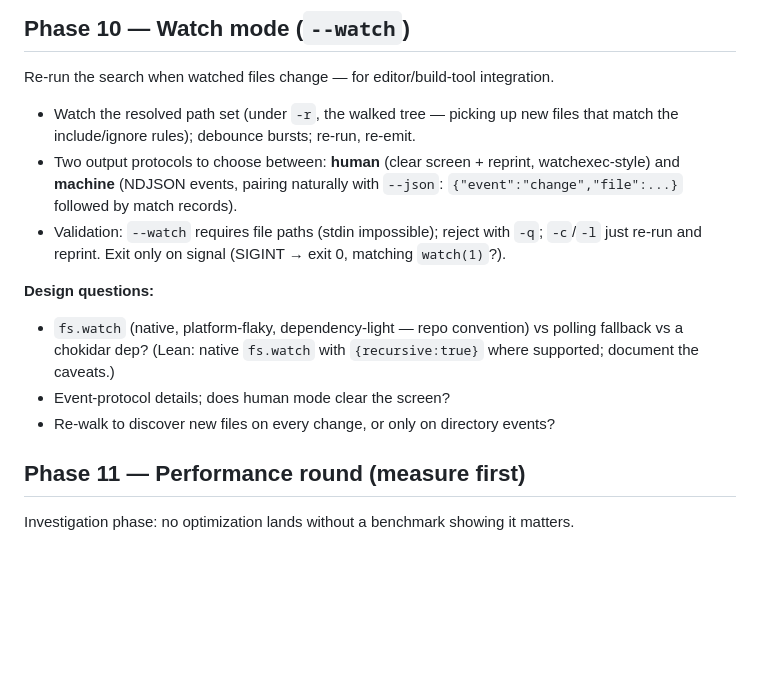
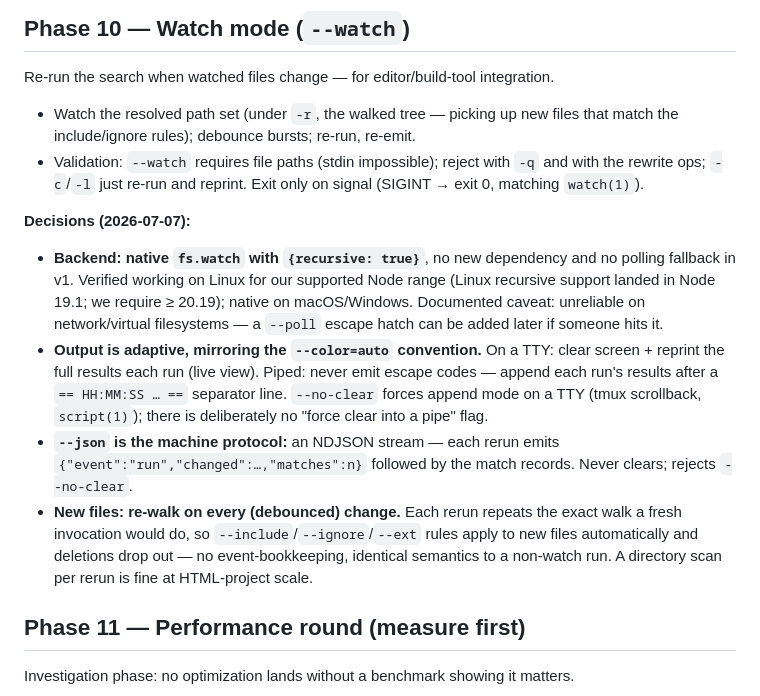
Before and after one commit to msbatarce/cssgrep, a Markdown page: ROADMAP.md, the part around the change. Drawn GitHub-style; blank space fills up the shorter version.

Commit message:
Settle Phase 10 design: native watch, adaptive output, re-walk discovery
Decisions from the 2026-07-07 discussion: native recursive fs.watch
(verified on Linux for our Node range; no new dependency, --poll
deferred until someone actually hits an NFS-style filesystem);
adaptive output mirroring --color=auto - TTY clears and reprints,
pipes get append mode with run separators, --no-clear forces append
on a TTY; --json as the machine protocol (NDJSON run events plus
match records, never clears); and new-file discovery by re-walking
per debounced change so include/ignore/--ext semantics stay
byte-identical to a fresh invocation.

Co-Authored-By: Claude Opus 4.8 (1M context) <noreply@anthropic.com>

```diff
--- a/ROADMAP.md
+++ b/ROADMAP.md
@@ -359,19 +359,30 @@ integration.
 
 - Watch the resolved path set (under `-r`, the walked tree — picking up new
   files that match the include/ignore rules); debounce bursts; re-run, re-emit.
-- Two output protocols to choose between: **human** (clear screen + reprint,
-  watchexec-style) and **machine** (NDJSON events, pairing naturally with
-  `--json`: `{"event":"change","file":...}` followed by match records).
 - Validation: `--watch` requires file paths (stdin impossible); reject with
-  `-q`; `-c`/`-l` just re-run and reprint. Exit only on signal (SIGINT →
-  exit 0, matching `watch(1)`?).
+  `-q` and with the rewrite ops; `-c`/`-l` just re-run and reprint. Exit only
+  on signal (SIGINT → exit 0, matching `watch(1)`).
 
-**Design questions:**
-- `fs.watch` (native, platform-flaky, dependency-light — repo convention) vs
-  polling fallback vs a chokidar dep? (Lean: native `fs.watch` with
-  `{recursive:true}` where supported; document the caveats.)
-- Event-protocol details; does human mode clear the screen?
-- Re-walk to discover new files on every change, or only on directory events?
+**Decisions (2026-07-07):**
+- **Backend: native `fs.watch` with `{recursive: true}`**, no new dependency
+  and no polling fallback in v1. Verified working on Linux for our supported
+  Node range (Linux recursive support landed in Node 19.1; we require
+  ≥ 20.19); native on macOS/Windows. Documented caveat: unreliable on
+  network/virtual filesystems — a `--poll` escape hatch can be added later if
+  someone hits it.
+- **Output is adaptive, mirroring the `--color=auto` convention.** On a TTY:
+  clear screen + reprint the full results each run (live view). Piped: never
+  emit escape codes — append each run's results after a `== HH:MM:SS … ==`
+  separator line. `--no-clear` forces append mode on a TTY (tmux scrollback,
+  `script(1)`); there is deliberately no "force clear into a pipe" flag.
+- **`--json` is the machine protocol:** an NDJSON stream — each rerun emits
+  `{"event":"run","changed":…,"matches":n}` followed by the match records.
+  Never clears; rejects `--no-clear`.
+- **New files: re-walk on every (debounced) change.** Each rerun repeats the
+  exact walk a fresh invocation would do, so `--include`/`--ignore`/`--ext`
+  rules apply to new files automatically and deletions drop out — no
+  event-bookkeeping, identical semantics to a non-watch run. A directory scan
+  per rerun is fine at HTML-project scale.
 
 ## Phase 11 — Performance round (measure first)
 
```
